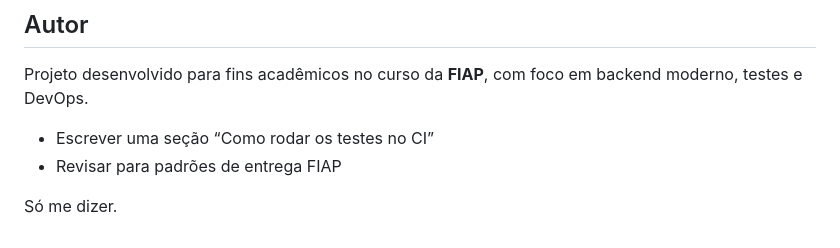
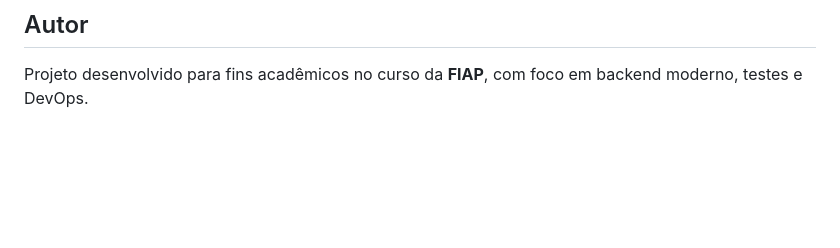
Before and after one commit to Gioh-Workplace/fiap-project, a Markdown page: README.md, the part around the change. GitHub-like rendering; blank space fills up the shorter version.

```diff
--- a/README.md
+++ b/README.md
@@ -202,9 +202,3 @@ Pipeline configurado em:
 ## Autor
 
 Projeto desenvolvido para fins acadêmicos no curso da **FIAP**, com foco em backend moderno, testes e DevOps.
-
-
-* Escrever uma seção “Como rodar os testes no CI”
-* Revisar para padrões de entrega FIAP
-
-Só me dizer.
```
